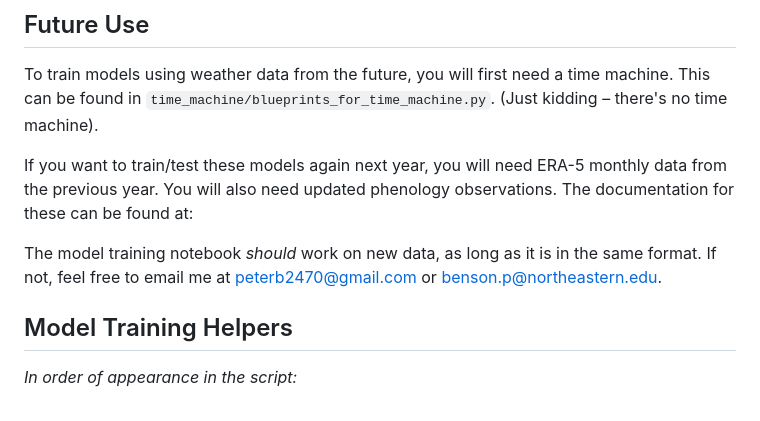
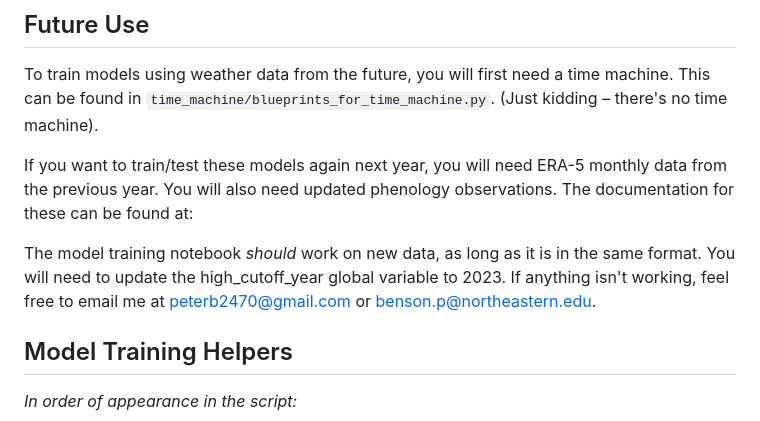
Before and after one commit to falling-fruit/dfg-seasons, a Markdown page: README.md, the part around the change. Rendered like a GitHub page.

```diff
--- a/README.md
+++ b/README.md
@@ -65,7 +65,7 @@ The documentation for these can be found at:
 
 
 
-The model training notebook _should_ work on new data, as long as it is in the same format. If not, feel free to email me at peterb2470@gmail.com or benson.p@northeastern.edu.
+The model training notebook _should_ work on new data, as long as it is in the same format. You will need to update the high_cutoff_year global variable to 2023. If anything isn't working, feel free to email me at peterb2470@gmail.com or benson.p@northeastern.edu.
 
 
 ## Model Training Helpers
```
